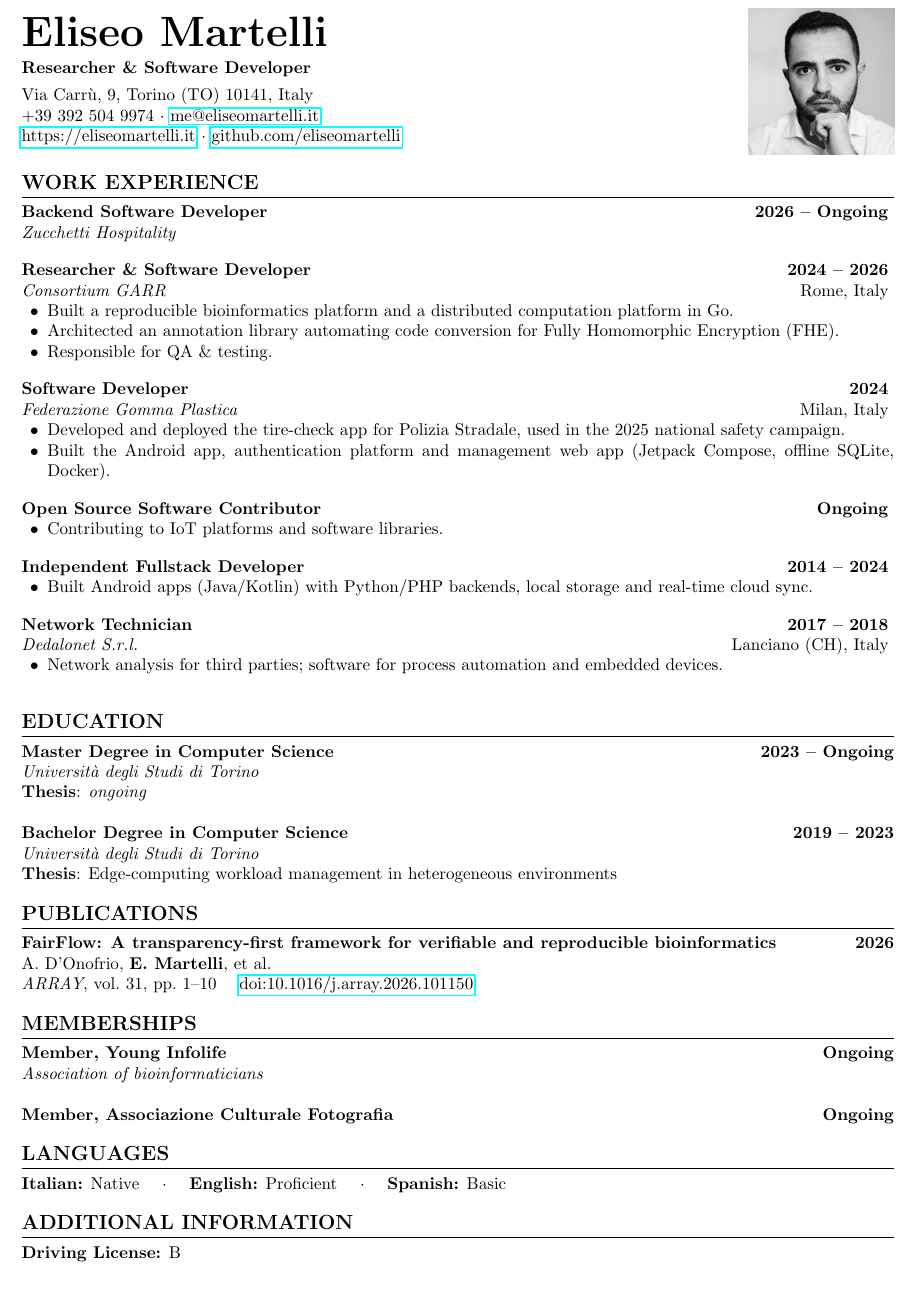
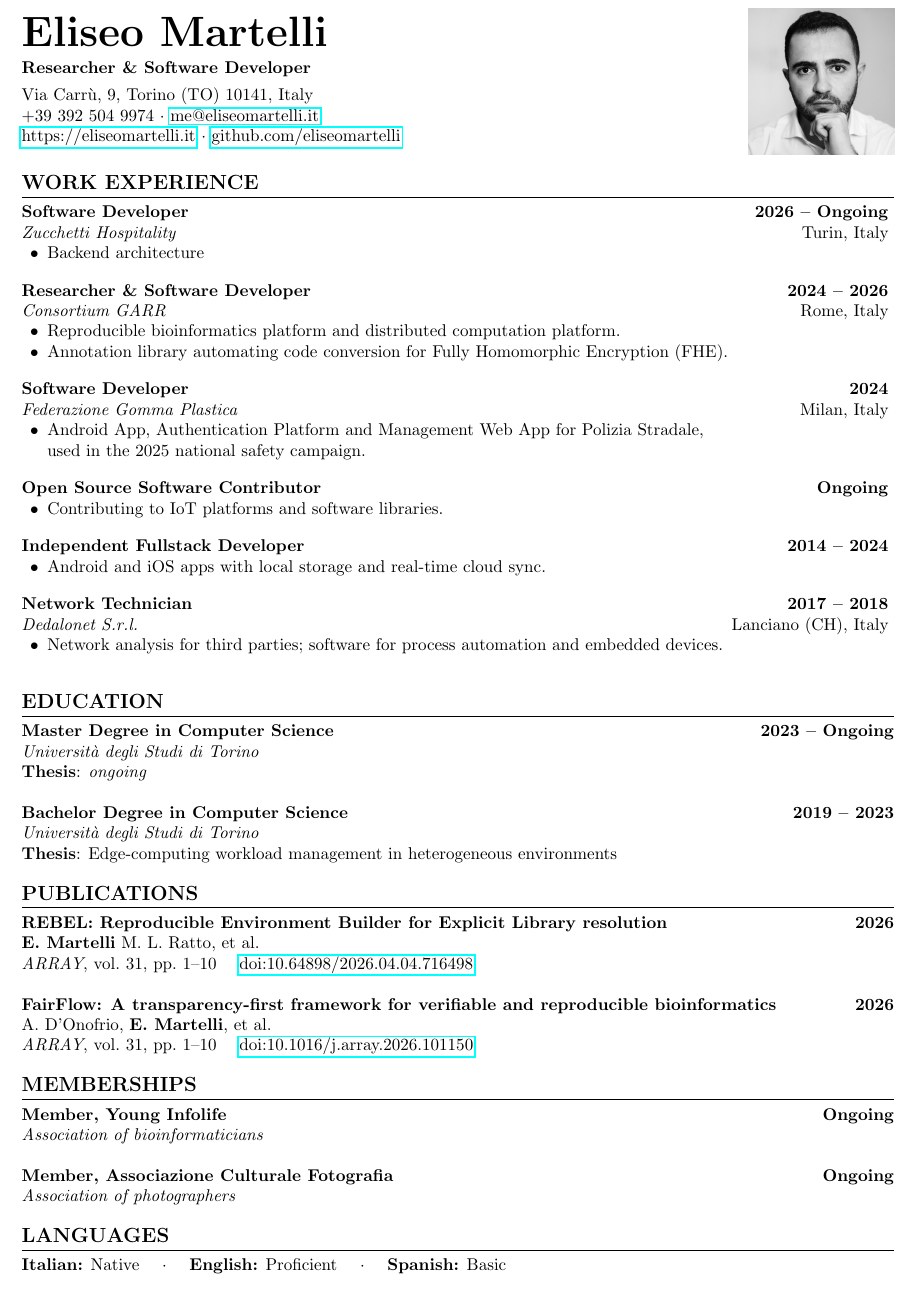
Before and after one commit to eliseomartelli/cv, a LaTeX CV (cv.tex): part of the page, cut so that both start at the same text. Compiled offline with pdfLaTeX.

Commit message:
feat: update cv.tex

```diff
--- a/cv.tex
+++ b/cv.tex
@@ -47,17 +47,21 @@
 
 \section{Work Experience}
 
-\resumeItem{Backend Software Developer}{2026 -- Ongoing}{Zucchetti Hospitality}{}{}
+\resumeItem{Software Developer}{2026 -- Ongoing}{Zucchetti Hospitality}{Turin, Italy}{
+    \item Backend architecture
+}
 
 \resumeItem{Researcher \& Software Developer}{2024 -- 2026}{Consortium GARR}{Rome, Italy}{
-    \item Built a reproducible bioinformatics platform and a distributed computation platform in Go.
-    \item Architected an annotation library automating code conversion for Fully Homomorphic Encryption (FHE).
-    \item Responsible for QA \& testing.
+    \item Reproducible bioinformatics platform and distributed computation
+        platform.
+    \item Annotation library automating code conversion for Fully Homomorphic
+        Encryption (FHE).
 }
 
 \resumeItem{Software Developer}{2024}{Federazione Gomma Plastica}{Milan, Italy}{
-    \item Developed and deployed the tire-check app for Polizia Stradale, used in the 2025 national safety campaign.
-    \item Built the Android app, authentication platform and management web app (Jetpack Compose, offline SQLite, Docker).
+    \item Android App, Authentication Platform and Management Web App for
+        Polizia Stradale, \\
+        used in the 2025 national safety campaign.
 }
 
 \resumeItem{Open Source Software Contributor}{Ongoing}{}{}{
@@ -65,11 +69,12 @@
 }
 
 \resumeItem{Independent Fullstack Developer}{2014 -- 2024}{}{}{
-    \item Built Android apps (Java/Kotlin) with Python/PHP backends, local storage and real-time cloud sync.
+    \item Android and iOS apps with local storage and real-time cloud sync.
 }
 
 \resumeItem{Network Technician}{2017 -- 2018}{Dedalonet S.r.l.}{Lanciano (CH), Italy}{
-    \item Network analysis for third parties; software for process automation and embedded devices.
+    \item Network analysis for third parties; software for process automation
+        and embedded devices.
 }
 
 \section{Education}
@@ -84,6 +89,10 @@
 
 \section{Publications}
 
+\noindent \textbf{REBEL: Reproducible Environment Builder for Explicit Library resolution} \hfill \textbf{2026} \\
+\textbf{E. Martelli} M. L. Ratto, et al. \\
+\textit{ARRAY}, vol.~31, pp.~1--10 \quad \href{https://doi.org/10.64898/2026.04.04.716498}{doi:10.64898/2026.04.04.716498}
+\\ \\
 \noindent \textbf{FairFlow: A transparency-first framework for verifiable and reproducible bioinformatics} \hfill \textbf{2026} \\
 A. D'Onofrio, \textbf{E. Martelli}, et al. \\
 \textit{ARRAY}, vol.~31, pp.~1--10 \quad \href{https://doi.org/10.1016/j.array.2026.101150}{doi:10.1016/j.array.2026.101150}
@@ -93,7 +102,8 @@ A. D'Onofrio, \textbf{E. Martelli}, et al. \\
 \noindent \textbf{Member, Young Infolife} \hfill \textbf{Ongoing} \\
 \textit{Association of bioinformaticians}
 \\ \\
-\noindent \textbf{Member, Associazione Culturale Fotografia} \hfill \textbf{Ongoing}
+\noindent \textbf{Member, Associazione Culturale Fotografia} \hfill \textbf{Ongoing} \\
+\textit{Association of photographers}
 
 \section{Languages}
 \noindent
@@ -101,8 +111,4 @@ A. D'Onofrio, \textbf{E. Martelli}, et al. \\
 \textbf{English:} Proficient \quad $\cdot$ \quad
 \textbf{Spanish:} Basic
 
-\section{Additional Information}
-\noindent
-\textbf{Driving License:} B
-
 \end{document}
```
